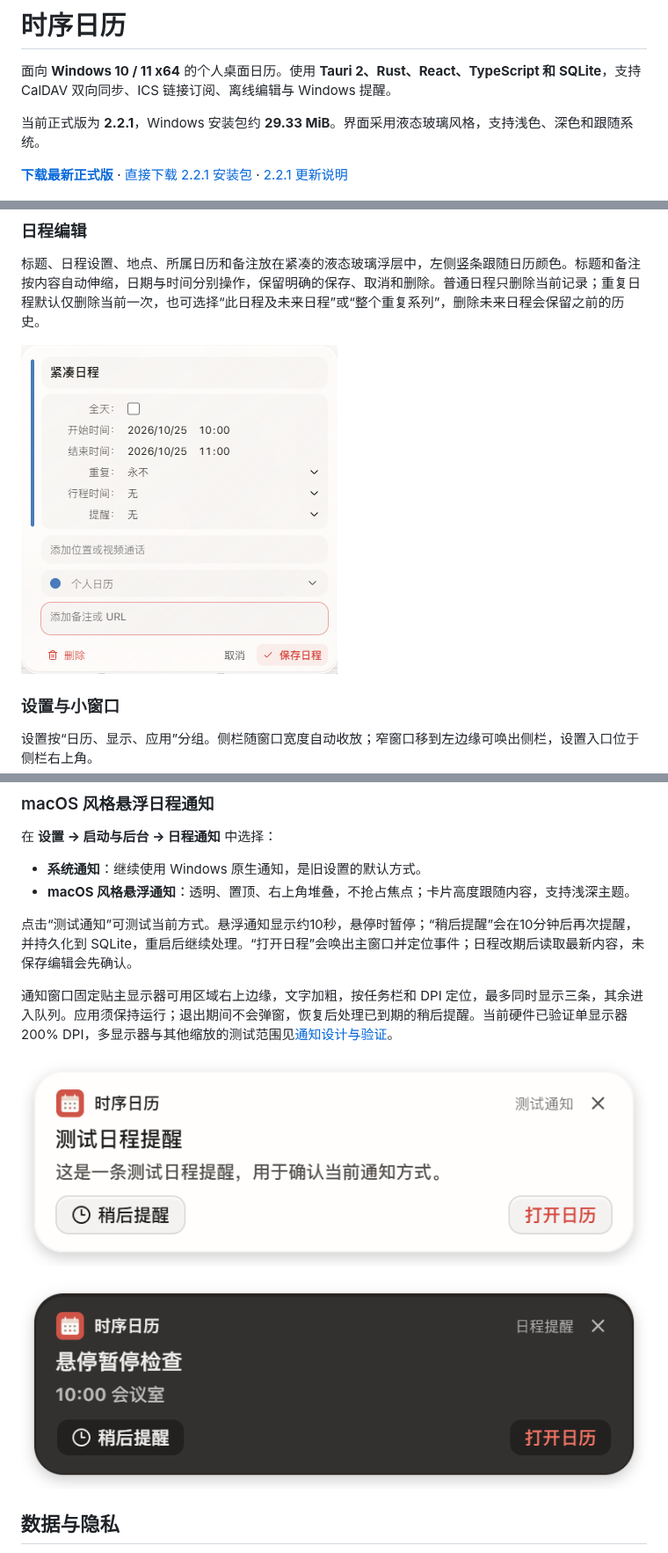
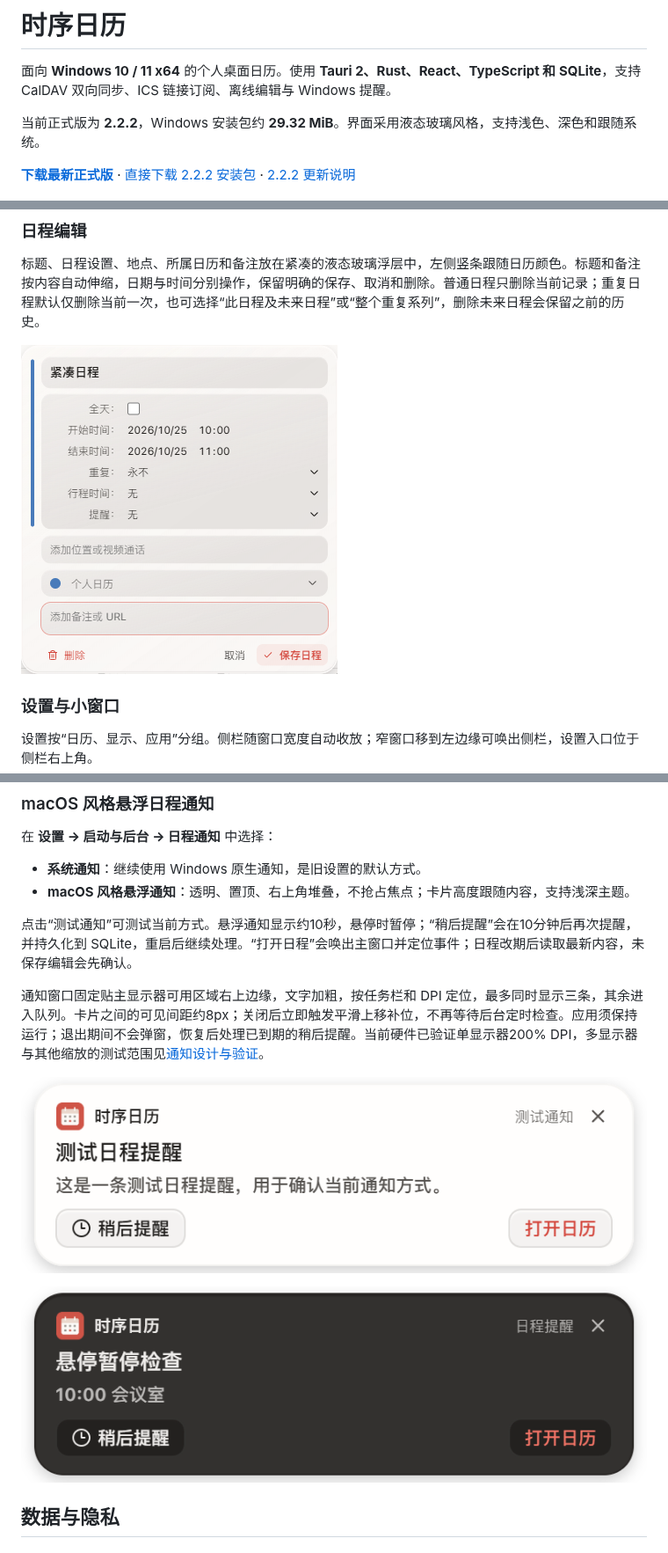
Before and after one commit to xiaomohaa/shixu-calendar, a Markdown page: README.md, 3 parts joined by grey strips. Shown at 88% size. Drawn GitHub-style; pictures changed too: docs/screenshots/editor-2.2.2.png (added), docs/screenshots/notification-dark-2.2.2.png (added), docs/screenshots/notification-light-2.2.2.png (added).

Commit message:
Release 2.2.2 with smooth compact reminder stacks and clearer glass

```diff
--- a/README.md
+++ b/README.md
@@ -4,9 +4,9 @@
 
 面向 **Windows 10 / 11 x64** 的个人桌面日历。使用 **Tauri 2、Rust、React、TypeScript 和 SQLite**，支持 CalDAV 双向同步、ICS 链接订阅、离线编辑与 Windows 提醒。
 
-当前正式版为 **2.2.1**，Windows 安装包约 **29.33 MiB**。界面采用液态玻璃风格，支持浅色、深色和跟随系统。
+当前正式版为 **2.2.2**，Windows 安装包约 **29.32 MiB**。界面采用液态玻璃风格，支持浅色、深色和跟随系统。
 
-**[下载最新正式版](https://github.com/xiaomohaa/shixu-calendar/releases/latest)** · [直接下载 2.2.1 安装包](https://github.com/xiaomohaa/shixu-calendar/releases/download/v2.2.1/Shixu-Setup-2.2.1-x64.exe) · [2.2.1 更新说明](docs/RELEASE_NOTES_2.2.1.md)
+**[下载最新正式版](https://github.com/xiaomohaa/shixu-calendar/releases/latest)** · [直接下载 2.2.2 安装包](https://github.com/xiaomohaa/shixu-calendar/releases/download/v2.2.2/Shixu-Setup-2.2.2-x64.exe) · [2.2.2 更新说明](docs/RELEASE_NOTES_2.2.2.md)
 
 ![当前月视图：农历日期、全天胶囊、跨天日程与侧栏](docs/screenshots/month-2.1.png)
 
@@ -65,7 +65,7 @@
 
 标题、日程设置、地点、所属日历和备注放在紧凑的液态玻璃浮层中，左侧竖条跟随日历颜色。标题和备注按内容自动伸缩，日期与时间分别操作，保留明确的保存、取消和删除。普通日程只删除当前记录；重复日程默认仅删除当前一次，也可选择“此日程及未来日程”或“整个重复系列”，删除未来日程会保留之前的历史。
 
-![紧凑液态玻璃日程浮层](docs/screenshots/editor-2.2.1.png)
+![紧凑液态玻璃日程浮层](docs/screenshots/editor-2.2.2.png)
 
 ### 设置与小窗口
 
@@ -141,11 +141,11 @@ https://calendars.icloud.com/holidays/cn_zh.ics/
 
 点击“测试通知”可测试当前方式。悬浮通知显示约10秒，悬停时暂停；“稍后提醒”会在10分钟后再次提醒，并持久化到 SQLite，重启后继续处理。“打开日程”会唤出主窗口并定位事件；日程改期后读取最新内容，未保存编辑会先确认。
 
-通知窗口固定贴主显示器可用区域右上边缘，文字加粗，按任务栏和 DPI 定位，最多同时显示三条，其余进入队列。应用须保持运行；退出期间不会弹窗，恢复后处理已到期的稍后提醒。当前硬件已验证单显示器200% DPI，多显示器与其他缩放的测试范围见[通知设计与验证](docs/NOTIFICATION_DESIGN.md)。
+通知窗口固定贴主显示器可用区域右上边缘，文字加粗，按任务栏和 DPI 定位，最多同时显示三条，其余进入队列。卡片之间的可见间距约8px；关闭后立即触发平滑上移补位，不再等待后台定时检查。应用须保持运行；退出期间不会弹窗，恢复后处理已到期的稍后提醒。当前硬件已验证单显示器200% DPI，多显示器与其他缩放的测试范围见[通知设计与验证](docs/NOTIFICATION_DESIGN.md)。
 
-![浅色悬浮提醒，按实际内容收紧高度](docs/screenshots/notification-light-2.2.1.png)
+![浅色悬浮提醒，按实际内容收紧高度](docs/screenshots/notification-light-2.2.2.png)
 
-![深色悬浮提醒](docs/screenshots/notification-dark-2.2.1.png)
+![深色悬浮提醒](docs/screenshots/notification-dark-2.2.2.png)
 
 ## 数据与隐私
 
```
Also changed, not shown: other parts of README.md (+1 -1 lines), DESIGN.md (+2 -0 lines), docs/NOTIFICATION_DESIGN.md (+3 -1 lines), docs/RELEASE_NOTES_2.2.2.md (added, +9 -0 lines), docs/screenshots/editor-context-2.2.2.png (added), docs/screenshots/editor-dark-2.2.2.png (added), 7 other files.
